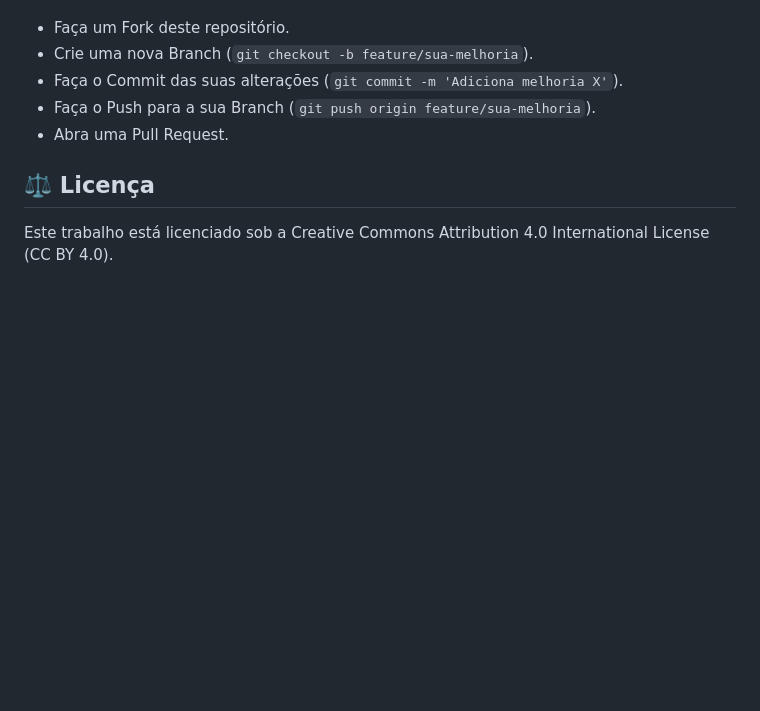
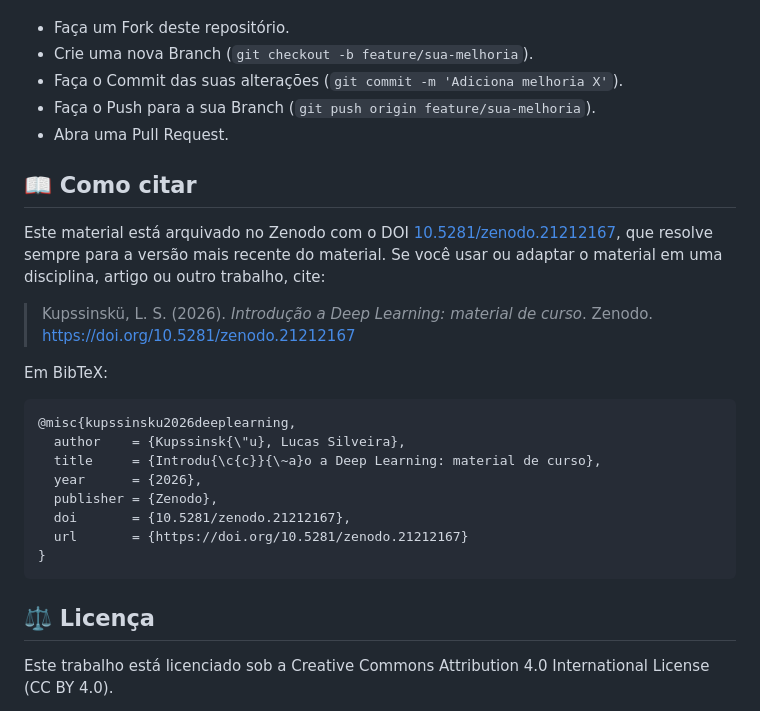
Before and after one commit to lucaskup/deep-learning-course, a Markdown page: README.md, the part around one of its changes. Rendered like a GitHub page; blank space fills up the shorter version.

Commit message:
Add Zenodo DOI badge and citation section

````diff
--- a/README.md
+++ b/README.md
@@ -148,6 +149,25 @@ Para contribuir:
 - Faça o Push para a sua Branch (`git push origin feature/sua-melhoria`).
 - Abra uma Pull Request.
 
+## 📖 Como citar
+
+Este material está arquivado no Zenodo com o DOI [10.5281/zenodo.21212167](https://doi.org/10.5281/zenodo.21212167), que resolve sempre para a versão mais recente do material. Se você usar ou adaptar o material em uma disciplina, artigo ou outro trabalho, cite:
+
+> Kupssinskü, L. S. (2026). *Introdução a Deep Learning: material de curso*. Zenodo. https://doi.org/10.5281/zenodo.21212167
+
+Em BibTeX:
+
+```bibtex
+@misc{kupssinsku2026deeplearning,
+  author    = {Kupssinsk{\"u}, Lucas Silveira},
+  title     = {Introdu{\c{c}}{\~a}o a Deep Learning: material de curso},
+  year      = {2026},
+  publisher = {Zenodo},
+  doi       = {10.5281/zenodo.21212167},
+  url       = {https://doi.org/10.5281/zenodo.21212167}
+}
+```
+
 ## ⚖️ Licença
 
 Este trabalho está licenciado sob a Creative Commons Attribution 4.0 International License (CC BY 4.0).
````
Also changed, not shown: other parts of README.md (+1 -0 lines).
